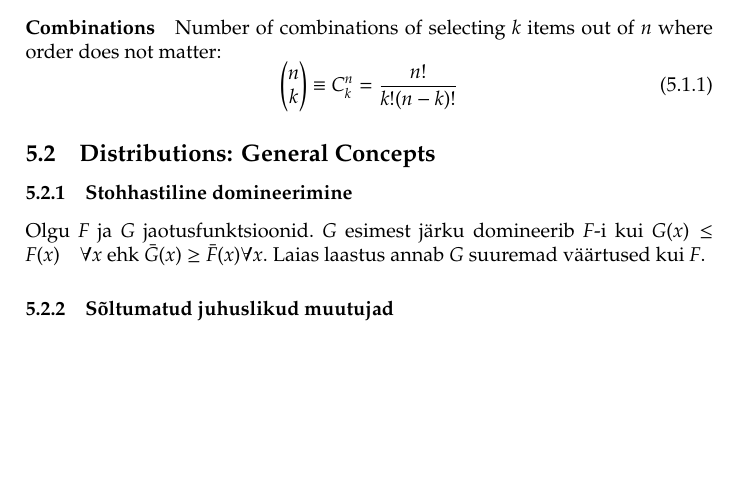
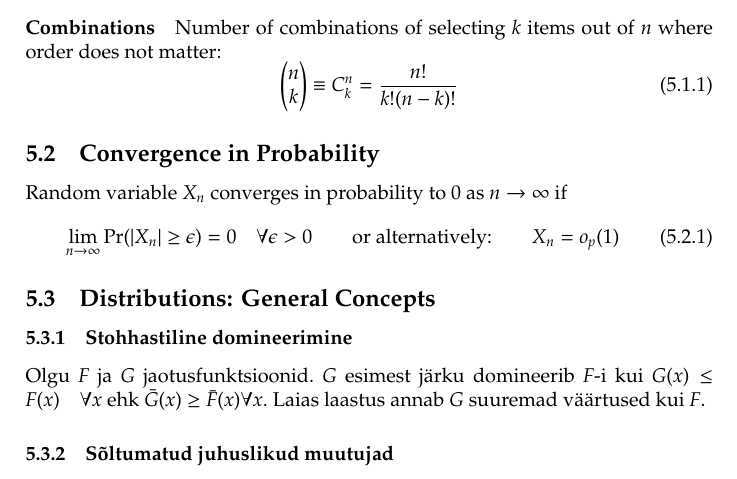
Before and after one commit to otoomet/math_cheatsheet, a LaTeX document (math_cheatsheet.tex): part of page 24 of 63, cut so that both start at the same text, the shorter picture padded with empty space. The pictures show the PDF file math_cheatsheet.pdf that the author committed with the source.

Commit message:
convergence in probability

```diff
--- a/math_cheatsheet.tex
+++ b/math_cheatsheet.tex
@@ -1465,3 +1465,13 @@ does not matter:
   =
   \frac{n!}{k! (n-k)!}
 \end{equation}
+
+
+\subsection{Convergence in Probability}
+\label{sec:convergence_in_probability}
+
+Random variable $X_{n}$ converges in probability to 0 as $n\to\infty$
+if
+\begin{equation}
+  \label{eq:convergence_in_probability}
+  \lim_{n\to\infty} \Pr( | X_{n}| \ge \epsilon) = 0
@@ -1468,3 +1483,6 @@ does not matter:
+\end{equation}
+
+
 
 \subsection{Distributions: General Concepts}
 
```
Also changed, not shown: math_cheatsheet.pdf, math_cheatsheet.tex (5 more changed lines).
